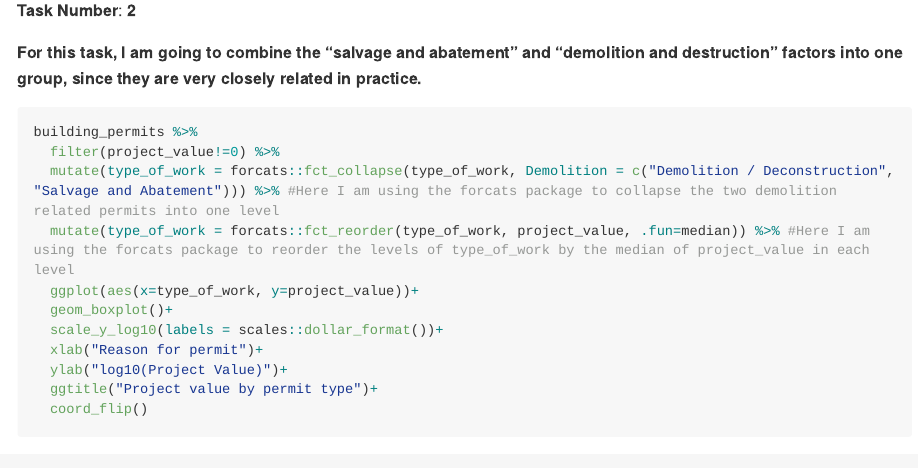
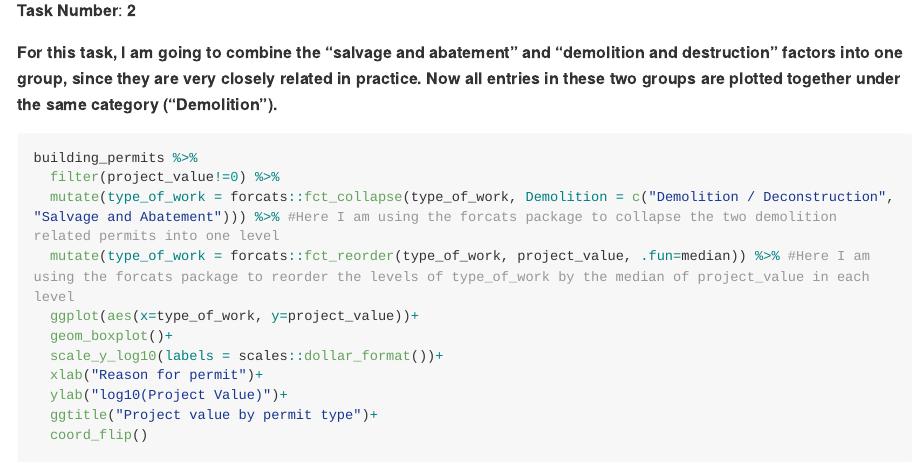
Before and after one commit to stat545ubc-2022/KaranvirSingh_MiniDataAnalysis, an R Markdown document (Milestone2/mini-project-2.Rmd): the page in a window 1100 px wide, from 6530 px down. The pictures show the output file Milestone2/mini-project-2.md that the author committed with the source, drawn offline in the style of GitHub; long lines of code are wrapped.

Commit message:
Clarified Task Number 2

````diff
--- a/Milestone2/mini-project-2.Rmd
+++ b/Milestone2/mini-project-2.Rmd
@@ -193,7 +193,7 @@ building_permits %>%
 
 **Task Number**: **2**
 
-**For this task, I am going to combine the "salvage and abatement" and "demolition and destruction" factors into one group, since they are very closely related in practice.**
+**For this task, I am going to combine the "salvage and abatement" and "demolition and destruction" factors into one group, since they are very closely related in practice. Now all entries in these two groups are plotted together under the same category ("Demolition").**
 
 ```{r}
 building_permits %>%
````
Also changed, not shown: Milestone2/mini-project-2.md.
